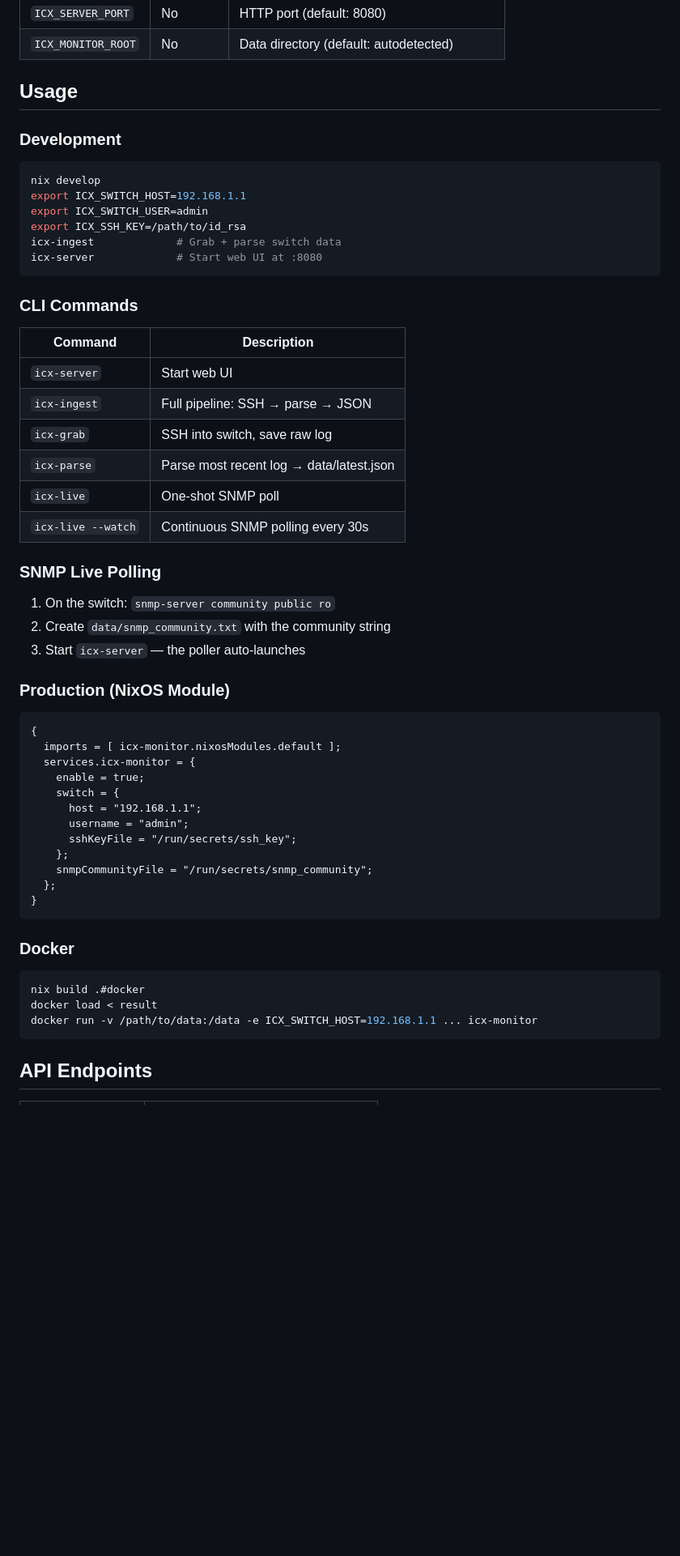
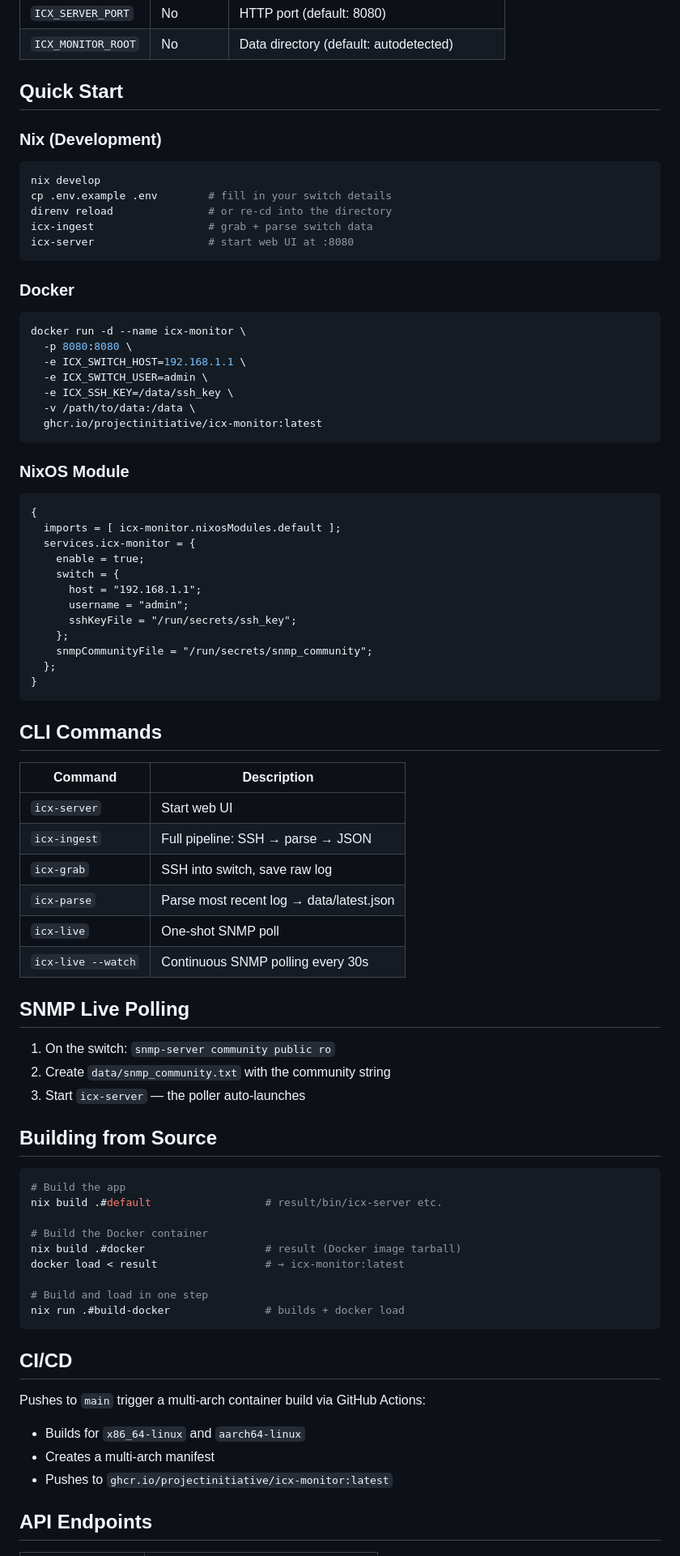
Before and after one commit to ProjectInitiative/icx-sdn, a Markdown page: README.md, the part around one of its changes. Shown at 81% size. GitHub-like rendering; blank space fills up the shorter version.

Commit message:
Update README with Docker registry, build instructions, CI/CD docs, and updated project structure

````diff
--- a/README.md
+++ b/README.md
@@ -38,37 +41,31 @@ All switch-specific settings are configured via environment variables (no hardco
 | `ICX_SERVER_PORT` | No | HTTP port (default: 8080) |
 | `ICX_MONITOR_ROOT` | No | Data directory (default: autodetected) |
 
-## Usage
+## Quick Start
 
-### Development
+### Nix (Development)
 
 ```bash
 nix develop
-export ICX_SWITCH_HOST=192.168.1.1
-export ICX_SWITCH_USER=admin
-export ICX_SSH_KEY=/path/to/id_rsa
-icx-ingest             # Grab + parse switch data
-icx-server             # Start web UI at :8080
+cp .env.example .env        # fill in your switch details
+direnv reload               # or re-cd into the directory
+icx-ingest                  # grab + parse switch data
+icx-server                  # start web UI at :8080
 ```
 
-### CLI Commands
+### Docker
 
-| Command | Description |
-|---|---|
-| `icx-server` | Start web UI |
-| `icx-ingest` | Full pipeline: SSH → parse → JSON |
-| `icx-grab` | SSH into switch, save raw log |
-| `icx-parse` | Parse most recent log → data/latest.json |
-| `icx-live` | One-shot SNMP poll |
-| `icx-live --watch` | Continuous SNMP polling every 30s |
+```bash
+docker run -d --name icx-monitor \
+  -p 8080:8080 \
+  -e ICX_SWITCH_HOST=192.168.1.1 \
+  -e ICX_SWITCH_USER=admin \
+  -e ICX_SSH_KEY=/data/ssh_key \
+  -v /path/to/data:/data \
+  ghcr.io/projectinitiative/icx-monitor:latest
+```
 
-### SNMP Live Polling
-
-1. On the switch: `snmp-server community public ro`
-2. Create `data/snmp_community.txt` with the community string
-3. Start `icx-server` — the poller auto-launches
-
-### Production (NixOS Module)
+### NixOS Module
 
 ```nix
 {
@@ -85,13 +82,43 @@ icx-server             # Start web UI at :8080
 }
 ```
 
-### Docker
+## CLI Commands
+
+| Command | Description |
+|---|---|
+| `icx-server` | Start web UI |
+| `icx-ingest` | Full pipeline: SSH → parse → JSON |
+| `icx-grab` | SSH into switch, save raw log |
+| `icx-parse` | Parse most recent log → data/latest.json |
+| `icx-live` | One-shot SNMP poll |
+| `icx-live --watch` | Continuous SNMP polling every 30s |
+
+## SNMP Live Polling
+
+1. On the switch: `snmp-server community public ro`
+2. Create `data/snmp_community.txt` with the community string
+3. Start `icx-server` — the poller auto-launches
+
+## Building from Source
 
 ```bash
-nix build .#docker
-docker load < result
-docker run -v /path/to/data:/data -e ICX_SWITCH_HOST=192.168.1.1 ... icx-monitor
+# Build the app
+nix build .#default                  # result/bin/icx-server etc.
+
+# Build the Docker container
+nix build .#docker                   # result (Docker image tarball)
+docker load < result                 # → icx-monitor:latest
+
+# Build and load in one step
+nix run .#build-docker               # builds + docker load
 ```
+
+## CI/CD
+
+Pushes to `main` trigger a multi-arch container build via GitHub Actions:
+- Builds for `x86_64-linux` and `aarch64-linux`
+- Creates a multi-arch manifest
+- Pushes to `ghcr.io/projectinitiative/icx-monitor:latest`
 
 ## API Endpoints
 
````
Also changed, not shown: other parts of README.md (+13 -7 lines).
